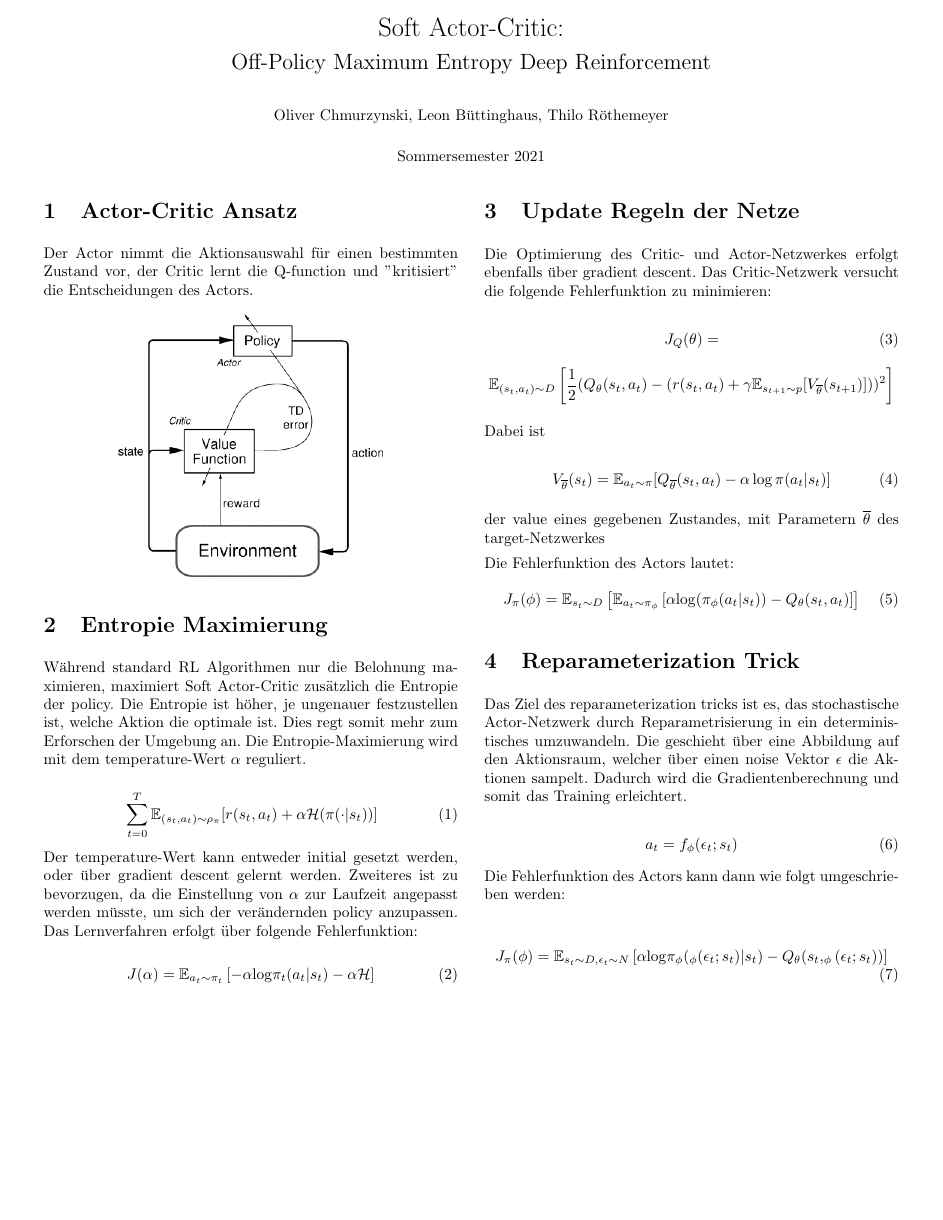
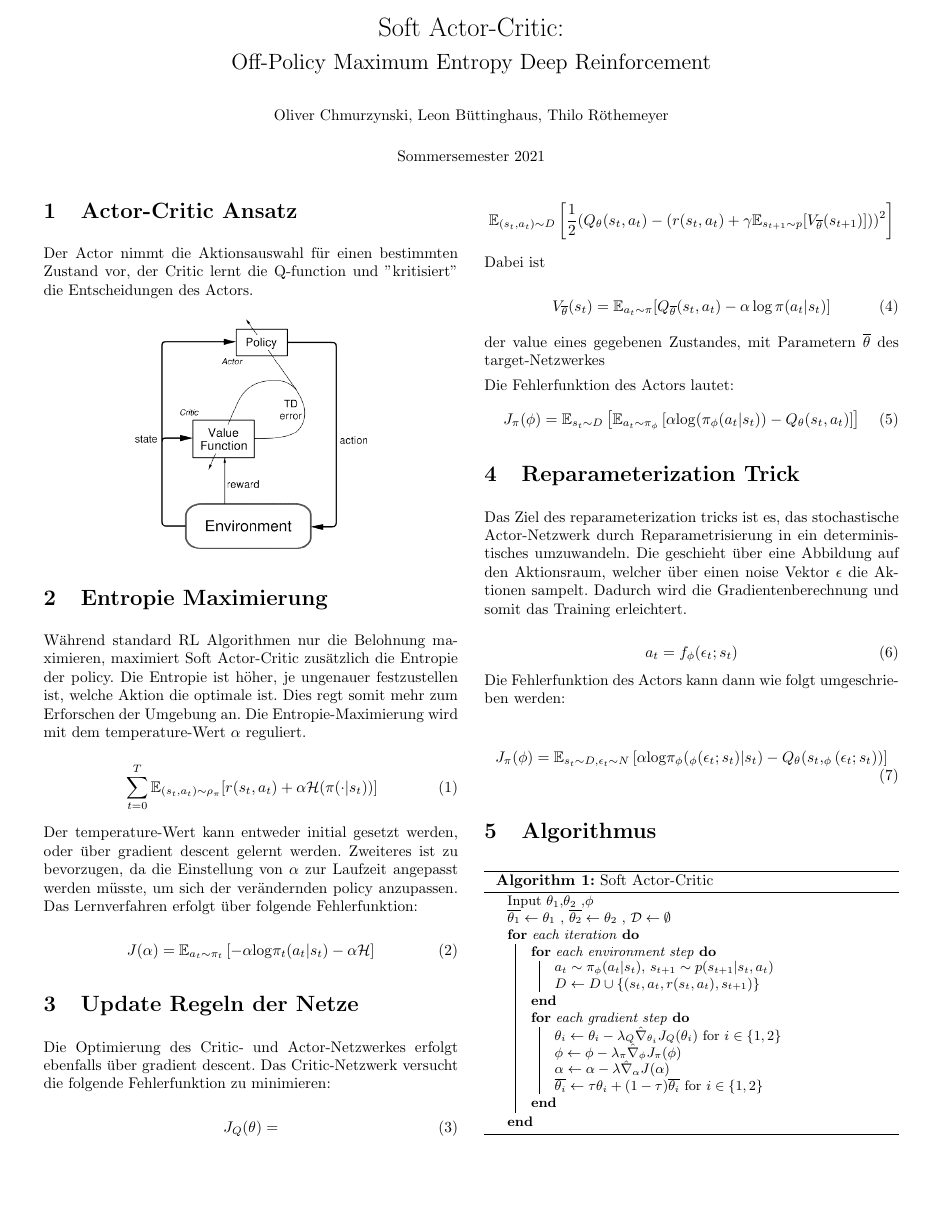
Before and after one commit to TheImus/SAC, a LaTeX document (handout/SAC_Handout.tex): the whole page. The pictures show the PDF file handout/SAC_Handout.pdf that the author committed with the source.

Commit message:
Algorithmus in Handout eingefügt
Algorithmus in Handout eingefügt

```diff
--- a/handout/SAC_Handout.tex
+++ b/handout/SAC_Handout.tex
@@ -85,4 +87,27 @@ J_{\pi}(\phi)=\mathbb{E}_{s_{t}\sim D,\epsilon_{t}\sim N}\left[\alpha\mathrm{log
 
+\begin{algorithm}[H]
+        {\small
+        \SetAlgoLined
+        Input $\theta_{1}$,$\theta_{2}$ ,$\phi$\\
+        $\overline{\theta_{1}} \leftarrow  \theta_{1}$ ,
+        $\overline{\theta_{2}} \leftarrow \theta_{2}$ ,
+        $\mathcal{D} \leftarrow \emptyset$\\
+        \For{each iteration}{
+             \For{each environment step}{
+                  $a_{t}\sim \pi_{\phi}(a_{t}|s_{t})$,
+                  $s_{t+1}\sim p(s_{t+1}|s_{t},a_{t})$\\
+                  $D \leftarrow D \cup \{(s_{t},a_{t},r(s_{t},a_{t}),s_{t+1})\}$\\
+             }
+             \For{each gradient step}{
+                $\theta_{i} \leftarrow \theta_{i}-\lambda_{Q}\hat{\nabla}_{\theta_{i}}J_{Q}(\theta_{i})$ for $i \in \{1,2\}$ \\
+                $\phi \leftarrow \phi - \lambda_{\pi}\hat{\nabla}_{\phi}J_{\pi}(\phi)$\\
+                $\alpha \leftarrow \alpha - \lambda\hat{\nabla}_{\alpha}J(\alpha)$\\
+                $\overline{\theta_{i}} \leftarrow \tau\theta_{i} + (1-\tau)\overline{\theta_{i}}$ for $i \in \{1,2\}$ \\
+            }
+        }
+        }
+         \caption{Soft Actor-Critic}
+\end{algorithm}
 
 \end{multicols}
 
```
Also changed, not shown: handout/SAC_Handout.pdf, handout/SAC_Handout.tex (6 more changed lines).
